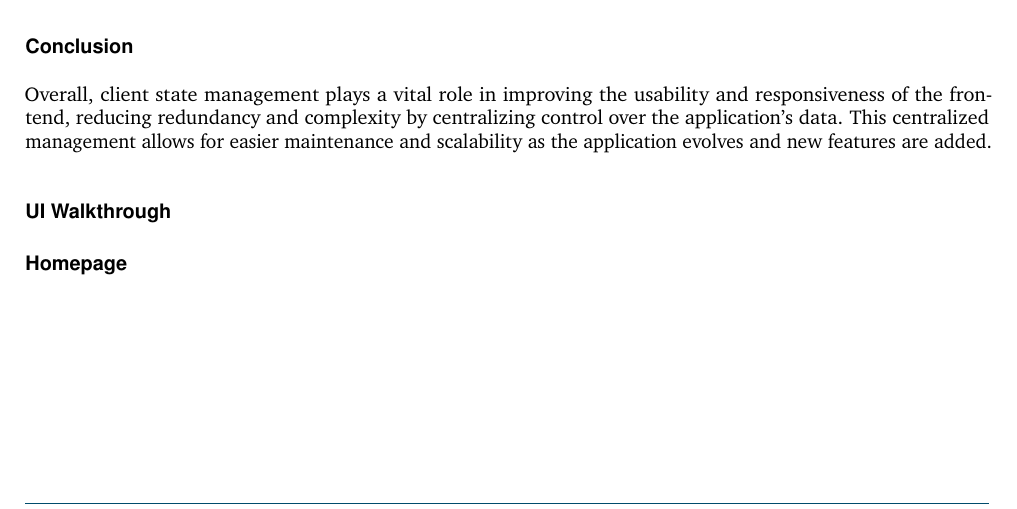
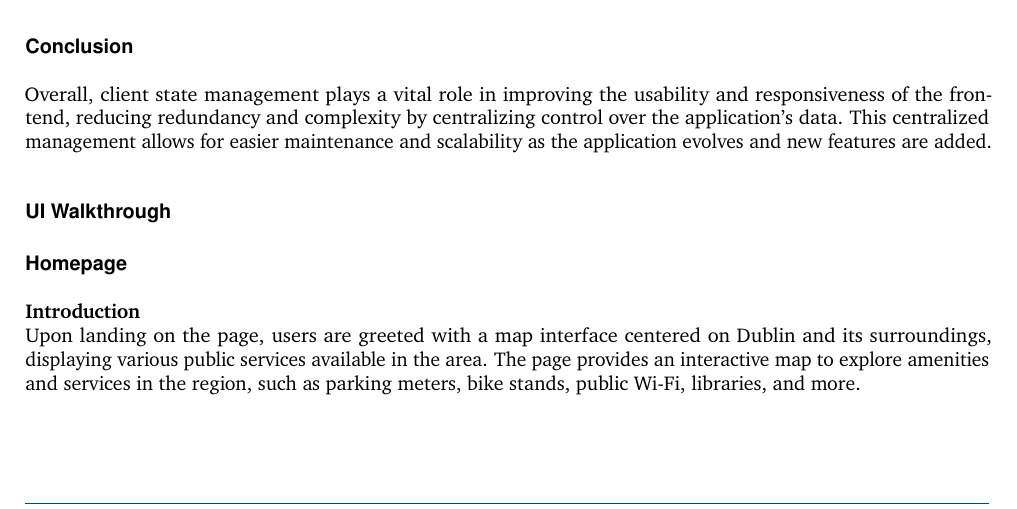
Before and after one commit to 2024-CMPU9010-GROUP-3/PROJECT, a LaTeX document (Documentation/final-report/main.tex, which reads Documentation/final-report/pages/technical_solution/frontend.tex): part of page 8 of 15, cut so that both start at the same text. Compiled offline with pdfLaTeX.

Commit message:
Added introduction section

```diff
--- a/Documentation/final-report/pages/technical_solution/frontend.tex
+++ b/Documentation/final-report/pages/technical_solution/frontend.tex
@@ -76,3 +76,6 @@ The integration of these technologies into the frontend of the project provided
     \caption{Site map of magpie}
 \end{figure}
 \paragraph{Homepage}\mbox{}\\
+\newline
+\textbf{Introduction}\\
+Upon landing on the page, users are greeted with a map interface centered on Dublin and its surroundings, displaying various public services available in the area. The page provides an interactive map to explore amenities and services in the region, such as parking meters, bike stands, public Wi-Fi, libraries, and more.
```
